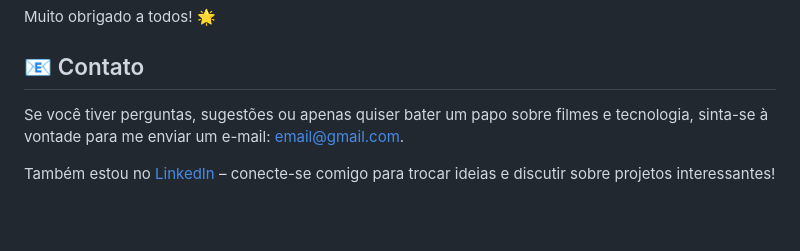
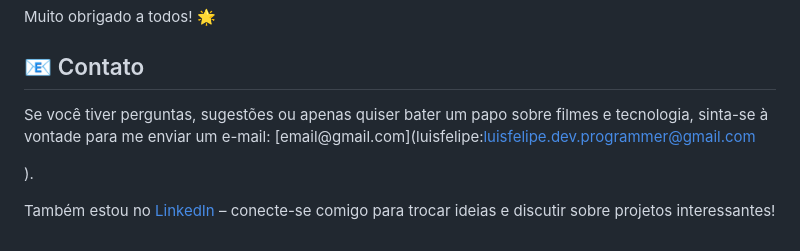
Before and after one commit to SrMaestro/Imers-o-Dev-com-Gemini, a Markdown page: README.md, the part around the change. GitHub-like rendering; blank space fills up the shorter version.

```diff
--- a/README.md
+++ b/README.md
@@ -67,7 +67,8 @@ Muito obrigado a todos! 🌟
 
 ## 📧 Contato
 
-Se você tiver perguntas, sugestões ou apenas quiser bater um papo sobre filmes e tecnologia, sinta-se à vontade para me enviar um e-mail: [email@gmail.com](luisfelipe.dev.programmer@gmail.com
+Se você tiver perguntas, sugestões ou apenas quiser bater um papo sobre filmes e tecnologia, sinta-se à vontade para me enviar um e-mail: [email@gmail.com](luisfelipe:luisfelipe.dev.programmer@gmail.com
+
 ).
 
 Também estou no [LinkedIn](https://www.linkedin.com/in/luisfeleão/) – conecte-se comigo para trocar ideias e discutir sobre projetos interessantes!
```
